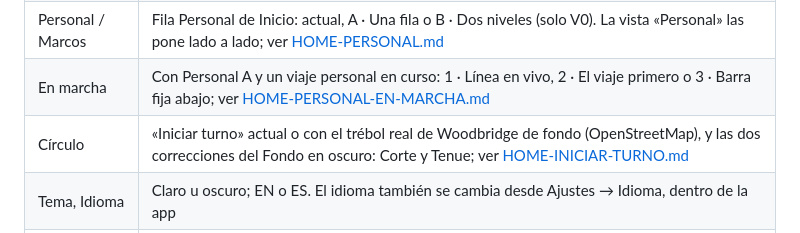
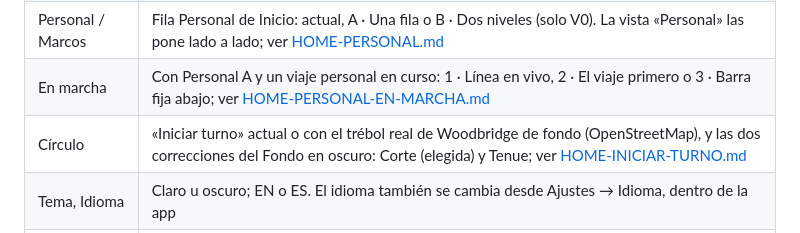
Before and after one commit to LiberVaronaG/earnly-design-lab, a Markdown page: prototype/README.md, the part around the change. Rendered like a GitHub page.

```diff
--- a/prototype/README.md
+++ b/prototype/README.md
@@ -21,7 +21,7 @@ Este es un laboratorio navegable en HTML, CSS y JavaScript con datos sintéticos
 | Opciones | Bloque Opciones de Inicio: actual o propuesta (una pieza con dos filas); ver [HOME-OPCIONES.md](HOME-OPCIONES.md) |
 | Personal / Marcos | Fila Personal de Inicio: actual, A · Una fila o B · Dos niveles (solo V0). La vista «Personal» las pone lado a lado; ver [HOME-PERSONAL.md](HOME-PERSONAL.md) |
 | En marcha | Con Personal A y un viaje personal en curso: 1 · Línea en vivo, 2 · El viaje primero o 3 · Barra fija abajo; ver [HOME-PERSONAL-EN-MARCHA.md](HOME-PERSONAL-EN-MARCHA.md) |
-| Círculo | «Iniciar turno» actual o con el trébol real de Woodbridge de fondo (OpenStreetMap), y las dos correcciones del Fondo en oscuro: Corte y Tenue; ver [HOME-INICIAR-TURNO.md](HOME-INICIAR-TURNO.md) |
+| Círculo | «Iniciar turno» actual o con el trébol real de Woodbridge de fondo (OpenStreetMap), y las dos correcciones del Fondo en oscuro: Corte (elegida) y Tenue; ver [HOME-INICIAR-TURNO.md](HOME-INICIAR-TURNO.md) |
 | Tema, Idioma | Claro u oscuro; EN o ES. El idioma también se cambia desde Ajustes → Idioma, dentro de la app |
 | Escenario | Pago parcial (24 oct), pagos completos, cifras demasiado grandes, sin datos (aproximación), turno sin cerrar y tres pruebas de diseño: importe largo, cobrado $0 y millas personales largas |
 | Pantalla | Salta a uno de los estados de ejemplo, incluidos los cuatro de viaje personal en marcha (con Personal A). Después se puede navegar normalmente por la app |
```
Also changed, not shown: prototype/HANDOFF.md (+8 -4 lines), prototype/HOME-INICIAR-TURNO.md (+5 -2 lines).
